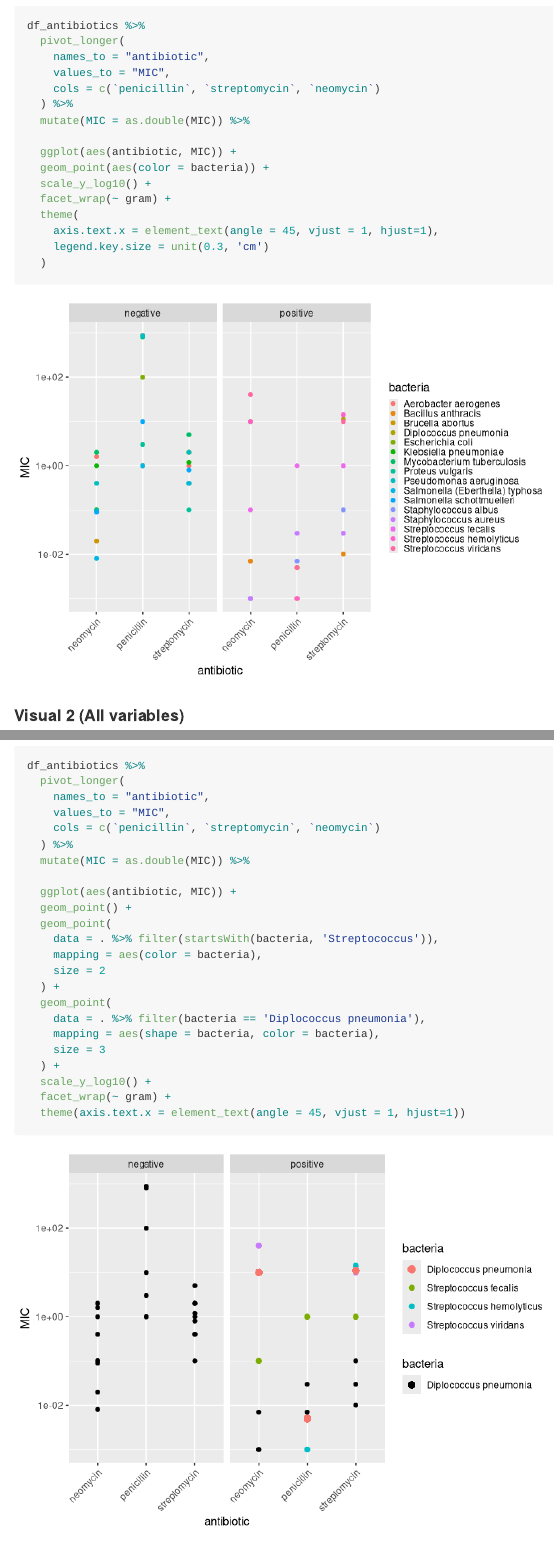
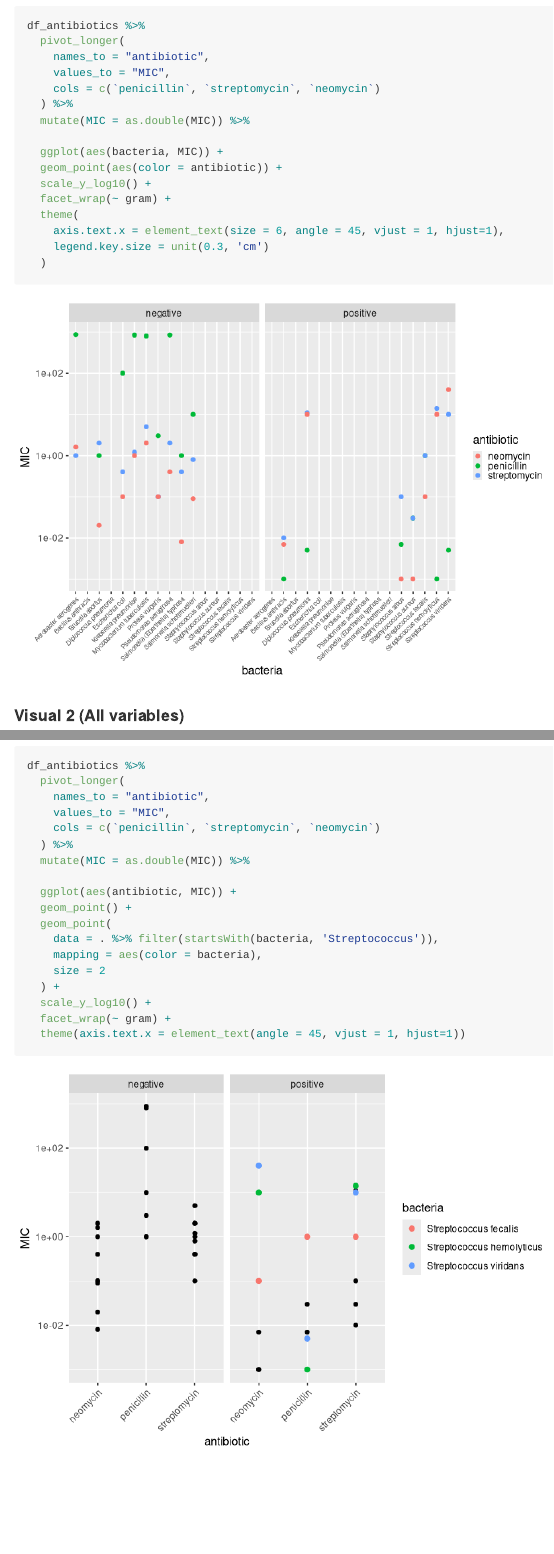
Before and after one commit to lilibaker/data-science-S2023, an R Markdown document (challenges/c05-antibiotics-assignment.Rmd): the page in a window 1100 px wide, from 3460 px down, and a second part further down, joined at a grey line. Rendered offline with R 4.5, knitr and Pandoc, with nearby package versions.

Commit message:
Edit challenge 5

````diff
--- a/challenges/c05-antibiotics-assignment.Rmd
+++ b/challenges/c05-antibiotics-assignment.Rmd
@@ -82,12 +82,12 @@ df_antibiotics %>%
   ) %>%
   mutate(MIC = as.double(MIC)) %>%
 
-  ggplot(aes(antibiotic, MIC)) +
-  geom_point(aes(color = bacteria)) +
+  ggplot(aes(bacteria, MIC)) +
+  geom_point(aes(color = antibiotic)) +
   scale_y_log10() +
   facet_wrap(~ gram) +
   theme(
-    axis.text.x = element_text(angle = 45, vjust = 1, hjust=1),
+    axis.text.x = element_text(size = 6, angle = 45, vjust = 1, hjust=1),
     legend.key.size = unit(0.3, 'cm')
   )
 ```
@@ -140,11 +140,6 @@ df_antibiotics %>%
     data = . %>% filter(startsWith(bacteria, 'Streptococcus')),
     mapping = aes(color = bacteria),
     size = 2
-  ) +
-  geom_point(
-    data = . %>% filter(bacteria == 'Diplococcus pneumonia'),
-    mapping = aes(shape = bacteria, color = bacteria),
-    size = 3
   ) +
   scale_y_log10() +
   facet_wrap(~ gram) +
````
Also changed, not shown: challenges/c05-antibiotics-assignment.md, challenges/c05-antibiotics-assignment_files/figure-gfm/q1.1-1.png, challenges/c05-antibiotics-assignment_files/figure-gfm/q1.3-1.png.
